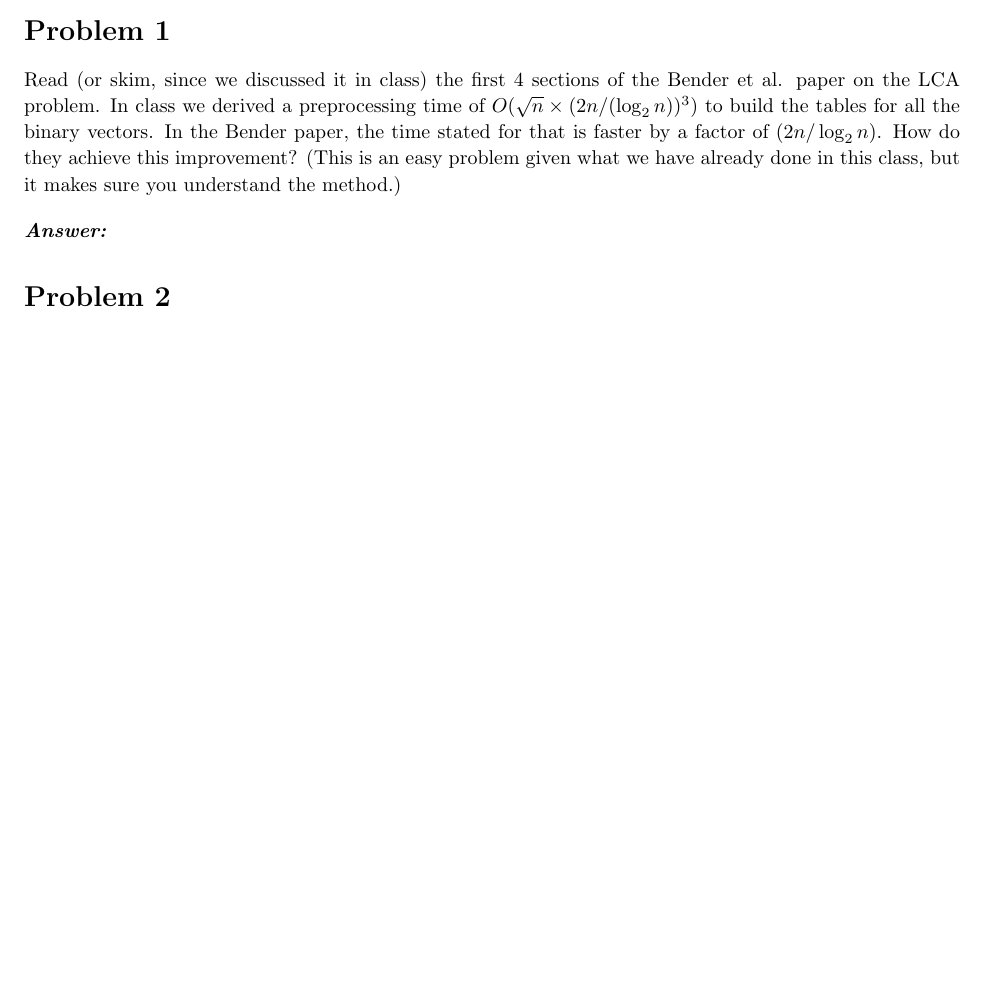
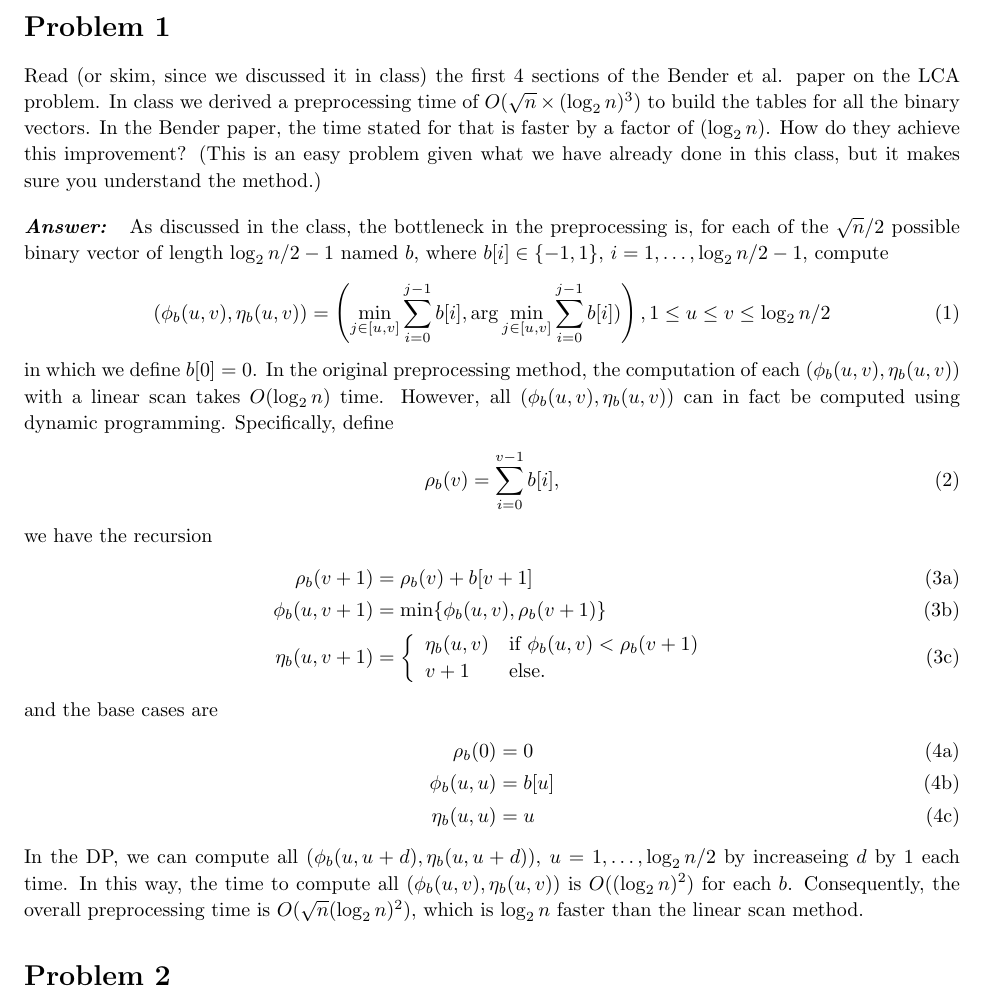
Before and after one commit to huragok/Assignments_ECS_222A, a LaTeX problem sheet (HW5/Document/document.tex): part of page 3 of 5, cut so that both start at the same text, the shorter picture padded with empty space. Compiled offline with pdfLaTeX.

Commit message:
Problem 1 completed.

```diff
--- a/HW5/Document/document.tex
+++ b/HW5/Document/document.tex
@@ -201,14 +201,56 @@
     \begin{homeworkProblem}
         Read (or skim, since we discussed it in class) the first 4 sections of
         the Bender et al. paper on the LCA problem. In class we derived a
-        preprocessing time of $O(\sqrt{n}\times(2n/(\log_2n))^3)$ to build the
+        preprocessing time of $O(\sqrt{n}\times(\log_2n)^3)$ to build the
         tables for all the binary vectors. In the Bender paper, the time stated
-        for that is faster by a factor of $(2n/\log_2 n)$. How do they achieve
+        for that is faster by a factor of $(\log_2 n)$. How do they achieve
         this improvement? (This is an easy problem given what we have already
         done in this class, but it makes sure you understand the method.)
 
         \vspace{10pt}
         \problemAnswer{
+            As discussed in the class, the bottleneck in the
+            preprocessing is, for each of the $\sqrt{n}/2$ possible binary
+            vector of length $\log_2n/2 - 1$ named $b$, where
+            $b[i]\in\{-1,1\}$, $i = 1,\ldots,\log_2n/2 - 1$, compute
+            \begin{align}
+                (\phi_b(u,v), \eta_b(u,
+                v)) = \left(\min_{j\in[u,v]}\sum_{i=0}^{j-1}b[i],
+                \arg\min_{j\in[u,v]}\sum_{i=0}^{j-1}b[i])\right), 1\leq u\leq
+                v \leq \log_2n/2
+            \end{align}
+            in which we define $b[0] = 0$. In the original preprocessing method,
+            the computation of each $(\phi_b(u,v), \eta_b(u,v))$ with a linear
+            scan takes $O(\log_2 n)$ time. However, all $(\phi_b(u,v),
+            \eta_b(u,v))$ can in fact be computed using dynamic programming.
+            Specifically, define
+            \begin{align}
+                \rho_b(v) = \sum_{i=0}^{v-1}b[i],
+            \end{align}
+            we have the recursion
+            \begin{subequations}
+                \begin{align}
+                    \rho_b(v+1) & = \rho_b(v) + b[v+1] \\
+                    \phi_b(u, v+1) & = \min\{\phi_b(u, v),\rho_b(v+1)\} \\
+                    \eta_b(u, v+1) & = \left\{\begin{array}{ll}\eta_b(u,
+                    v) & \mbox{if } \phi_b(u, v) < \rho_b(v+1)
+                    \\ v+1 & \mbox{else.}\end{array}\right.
+                \end{align}
+            \end{subequations}
+            and the base cases are
+            \begin{subequations}
+                \begin{align}
+                    \rho_b(0) & = 0 \\
+                    \phi_b(u,u) & = b[u] \\
+                    \eta_b(u, u) & = u
+                \end{align}
+            \end{subequations}
+            In the DP, we can compute all $(\phi_b(u,u+d),\eta_b(u,u+d))$, $u =
+            1, \ldots, \log_2n/2$ by increaseing $d$ by 1 each time. In this
+            way, the time to compute all $(\phi_b(u,v), \eta_b(u,v))$ is
+            $O((\log_2n)^2)$ for each $b$. Consequently, the overall
+            preprocessing time is $O(\sqrt{n}(\log_2n)^2)$, which is $\log_2n$
+            faster than the linear scan method.
 
         }
 
```
Also changed, not shown: HW5/Document/document.pdf.
